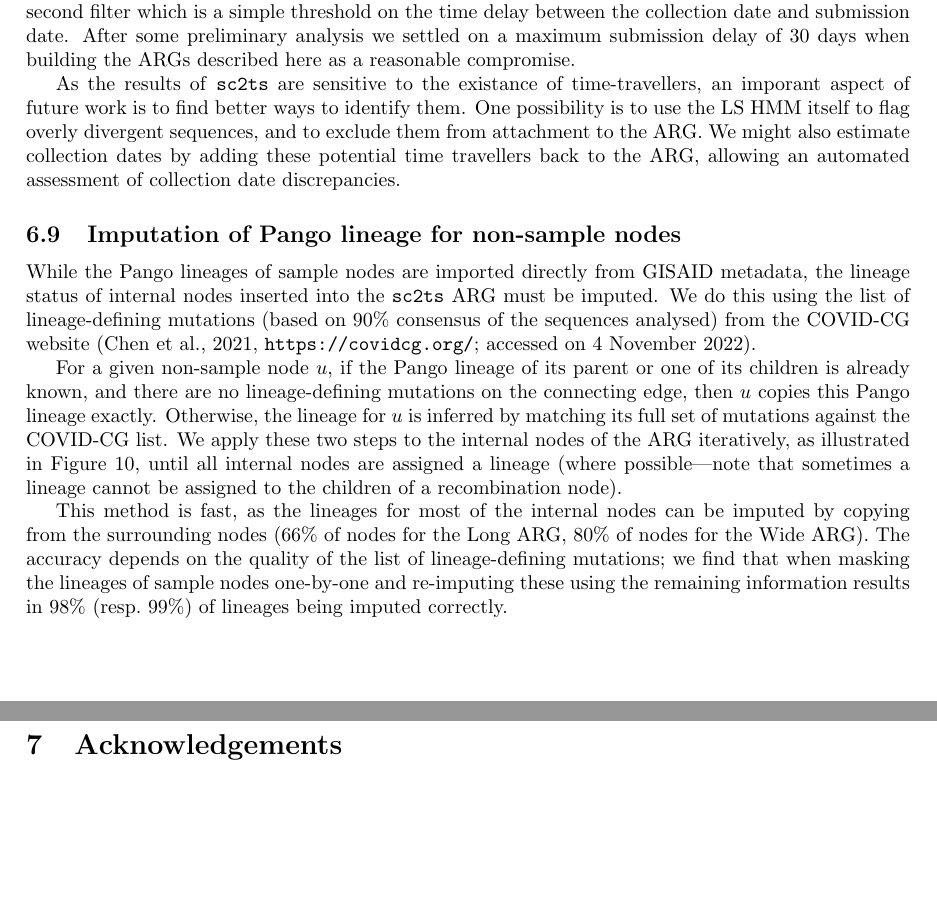
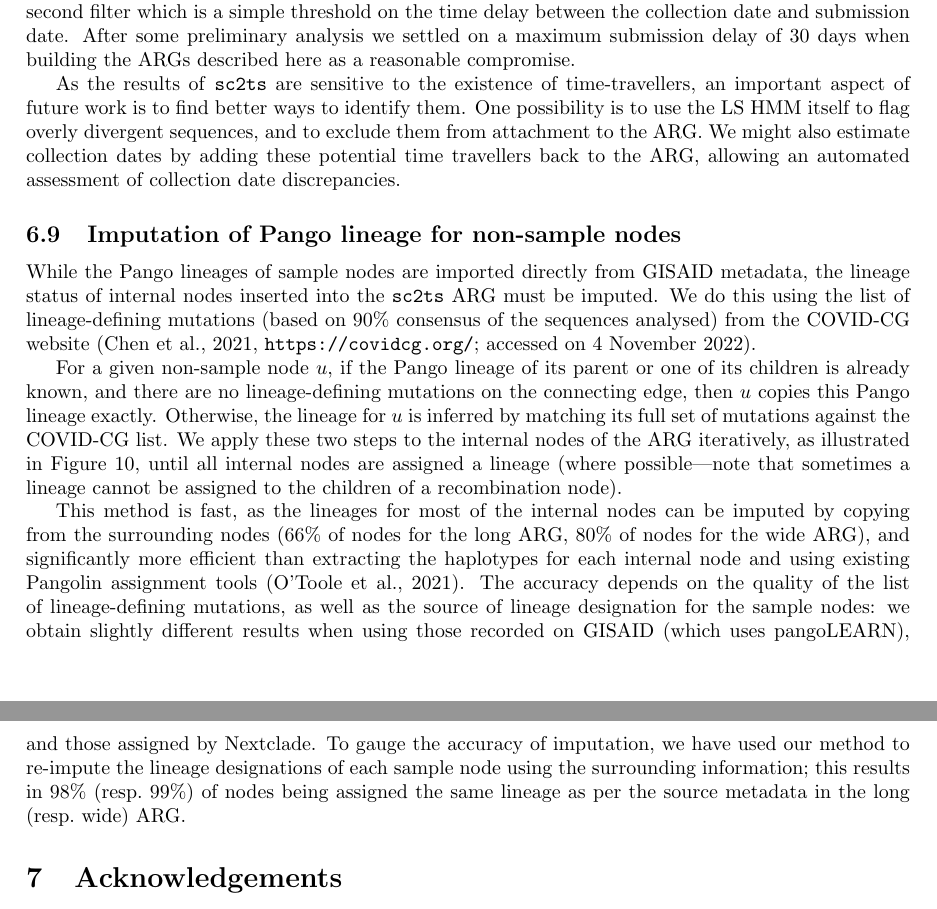
Before and after one commit to jeromekelleher/sc2ts-paper, a LaTeX paper (paper.tex): two parts of pages 22 and 23 of 34, joined at a grey line, cut so that both start at the same text, the shorter picture padded with empty space. Compiled offline with pdfLaTeX.

Commit message:
Ana updates

```diff
--- a/paper.tex
+++ b/paper.tex
@@ -1586,17 +1586,15 @@ the time delay between the collection date and submission date.
 After some preliminary analysis we settled on a maximum submission delay
 of 30 days when building the ARGs described here as a reasonable compromise.
 
-As the results of \texttt{sc2ts} are sensitive to the existance of
-time-travellers, an imporant aspect of future work is to find better ways
+As the results of \texttt{sc2ts} are sensitive to the existence of
+time-travellers, an important aspect of future work is to find better ways
 to identify them. One possibility is to use the LS HMM itself to flag
 overly divergent sequences, and to exclude them from attachment to the ARG.
 We might also estimate collection dates by adding these potential time travellers
 back to the ARG, allowing an automated assessment of collection date discrepancies.
 
 \subsection{Imputation of Pango lineage for non-sample nodes}
-% FIXME the caption and the text are basically saying the same thing here. Can
-% we streamline, and maybe give a bit more detail in the text about iteration,
-% and the concrete implementation?
+
 \begin{figure} \centering
 \includegraphics[width=.7\textwidth]{figures/imputation.pdf}
 \caption{\label{fig:imputation}A schematic of the iterative procedure to impute
@@ -1624,12 +1623,18 @@ are assigned a lineage (where possible---note that sometimes a lineage cannot
 be assigned to the children of a recombination node).
 
 This method is fast, as the lineages for most of the internal nodes can be
-imputed by copying from the surrounding nodes (66\% of nodes for the Long ARG,
-80\% of nodes for the Wide ARG). The accuracy depends on
-the quality of the list of lineage-defining mutations; we find that when
-masking the lineages of sample nodes one-by-one and re-imputing these using
-the remaining information results in 98\% (resp.~99\%) of lineages being
-imputed correctly.
+imputed by copying from the surrounding nodes (66\% of nodes for the long ARG,
+80\% of nodes for the wide ARG), and significantly more efficient than extracting
+the haplotypes for each internal node and using existing Pangolin assignment tools
+\citep{OToole2021-assignment}. The
+accuracy depends on the quality of the list of lineage-defining mutations,
+as well as the source of lineage designation for the sample nodes: we obtain
+slightly different results when using those recorded on GISAID (which uses
+pangoLEARN), and those assigned by Nextclade. To gauge the accuracy of
+imputation, we have used our method to re-impute the lineage designations of each
+sample node using the surrounding information; this results in 98\% (resp.~99\%) of
+nodes being assigned the same lineage as per the source metadata in the long
+(resp.~wide) ARG.
 
 
 \section{Acknowledgements}
```
Also changed, not shown: paper.bib (+11 -0 lines), paper.tex (3 more changed lines).
